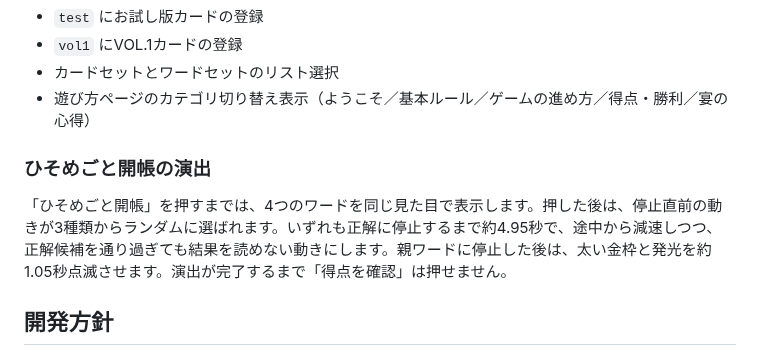
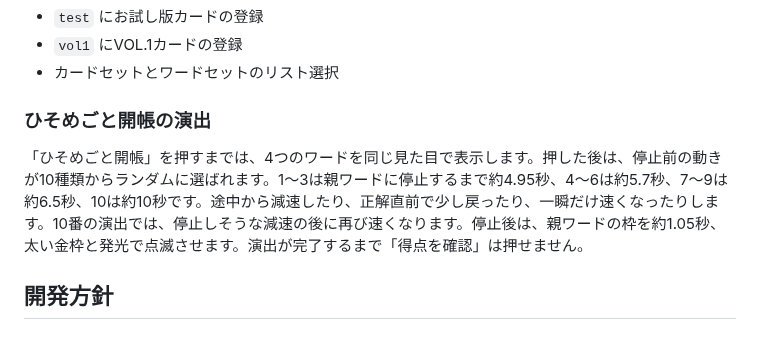
Before and after one commit to syorakusai/board-game, a Markdown page: README.md, the part around the change. Rendered like a GitHub page.

Commit message:
ひそめごと開帳の演出を10種類に拡張

```diff
--- a/README.md
+++ b/README.md
@@ -327,11 +327,10 @@ cards/
 - `test` にお試し版カードの登録
 - `vol1` にVOL.1カードの登録
 - カードセットとワードセットのリスト選択
-- 遊び方ページのカテゴリ切り替え表示（ようこそ／基本ルール／ゲームの進め方／得点・勝利／宴の心得）
 
 ### ひそめごと開帳の演出
 
-「ひそめごと開帳」を押すまでは、4つのワードを同じ見た目で表示します。押した後は、停止直前の動きが3種類からランダムに選ばれます。いずれも正解に停止するまで約4.95秒で、途中から減速しつつ、正解候補を通り過ぎても結果を読めない動きにします。親ワードに停止した後は、太い金枠と発光を約1.05秒点滅させます。演出が完了するまで「得点を確認」は押せません。
+「ひそめごと開帳」を押すまでは、4つのワードを同じ見た目で表示します。押した後は、停止前の動きが10種類からランダムに選ばれます。1〜3は親ワードに停止するまで約4.95秒、4〜6は約5.7秒、7〜9は約6.5秒、10は約10秒です。途中から減速したり、正解直前で少し戻ったり、一瞬だけ速くなったりします。10番の演出では、停止しそうな減速の後に再び速くなります。停止後は、親ワードの枠を約1.05秒、太い金枠と発光で点滅させます。演出が完了するまで「得点を確認」は押せません。
 
 ## 開発方針
 
```
